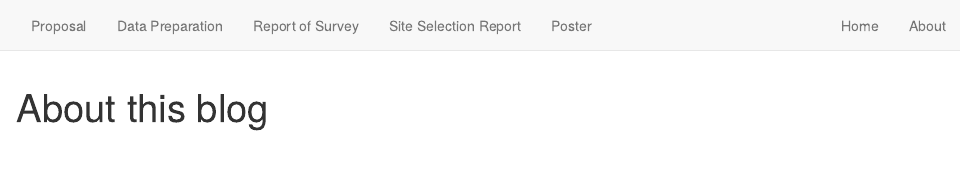
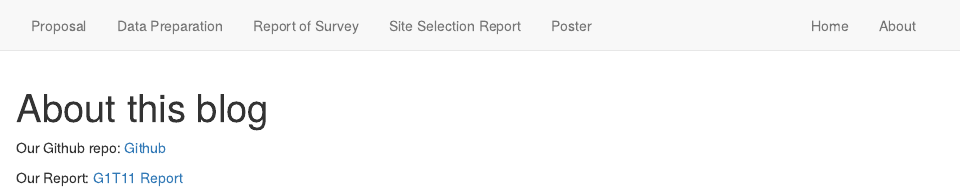
Before and after one commit to emocado/smt201, an R Markdown document (about.Rmd): the page in a window 1100 px wide, from its top. Rendered offline with R 4.5, knitr and Pandoc, with nearby package versions; drawn as R Markdown's standard HTML page in place of the format the file asks for.

Commit message:
added github logo

````diff
--- a/_site.yml
+++ b/_site.yml
@@ -20,4 +20,6 @@ navbar:
       href: index.html
     - text: "About"
       href: about.html
+    - image: img/github.png
+      href: https://github.com/emocado/smt201
 output: distill::distill_article
--- a/about.Rmd
+++ b/about.Rmd
@@ -7,3 +7,9 @@ description: |
 ```{r setup, include=FALSE}
 knitr::opts_chunk$set(echo = FALSE)
 ```
+
+Our Github repo:
+[Github](https://github.com/emocado/smt201)
+
+Our Report:
+[G1T11 Report](https://docs.google.com/document/d/1lxkAXrnp_0S8d9ZUaASS8VvPfwavzNMWmezzmD3KNeo/edit?usp=sharing)
````
Also changed, not shown: img/github.png (added), 10 other files.
